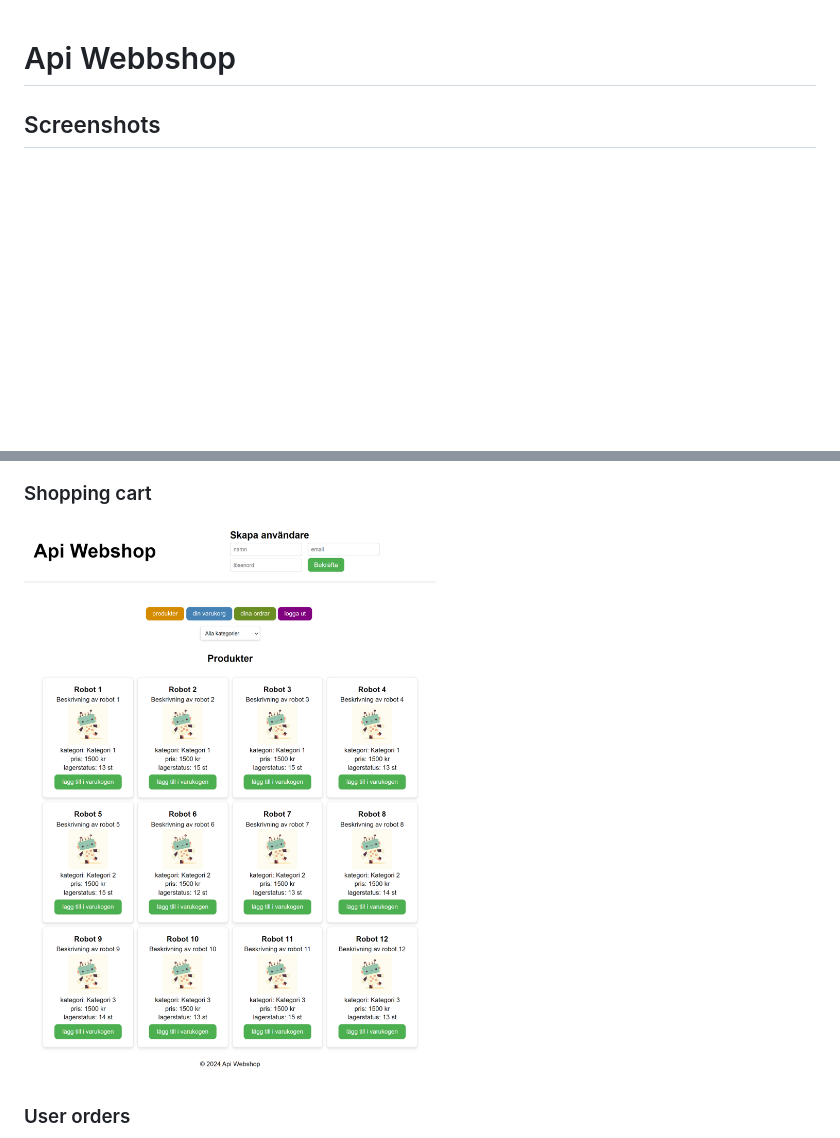
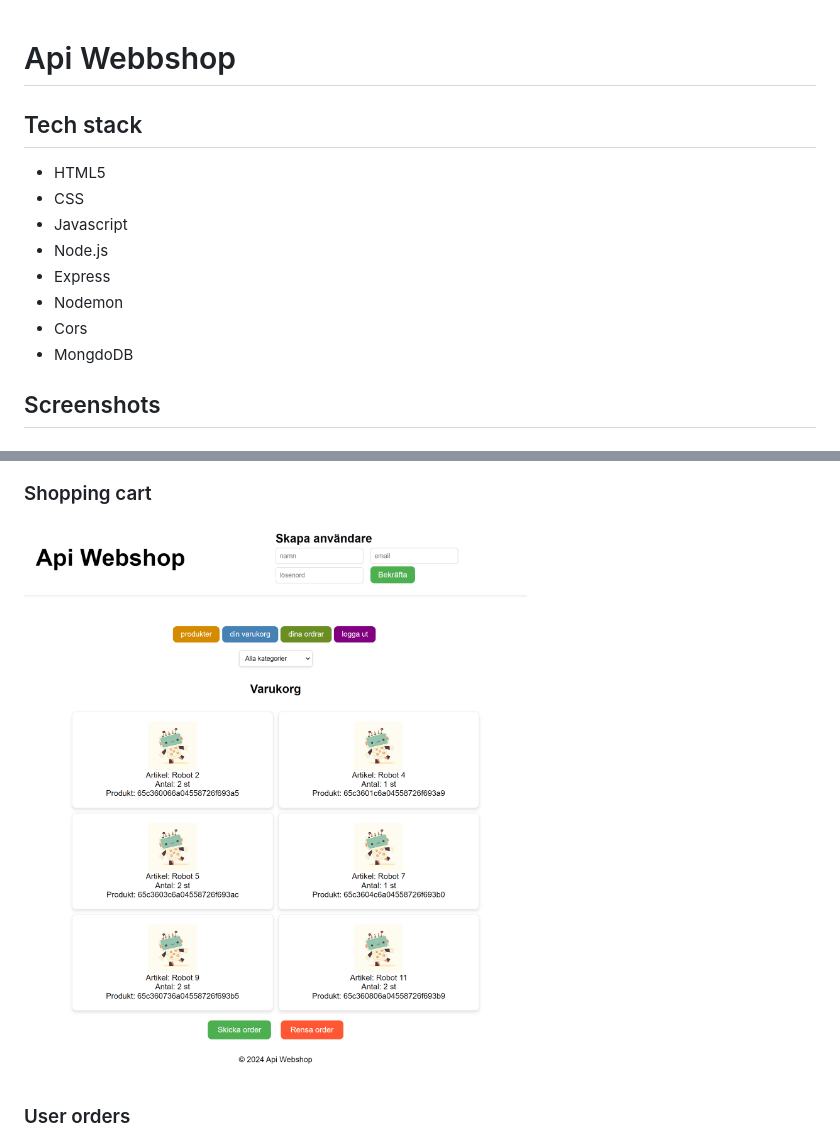
Before and after one commit to oscarkannerstedt/MI-fed23-Api-webshop, a Markdown page: README.md, 2 parts joined by grey strips. GitHub-like rendering; blank space fills up the shorter version.

```diff
--- a/README.md
+++ b/README.md
@@ -1,4 +1,14 @@
 # Api Webbshop
+
+## Tech stack
+- HTML5
+- CSS
+- Javascript
+- Node.js
+- Express
+- Nodemon
+- Cors
+- MongdoDB
 
 ## Screenshots
 ### Start screen, desktop
@@ -8,7 +18,7 @@
 ![Product page](/frontend/img/produktsidan.png "Product page")
 
 ### Shopping cart
-![Shopping cart](/frontend/img/produktsidan.png "Shopping cart")
+![Shopping cart](/frontend/img/varukorg.png "Shopping cart")
 
 ### User orders
 ![User orders](/frontend/img/ordrar.png "Orders")
```
